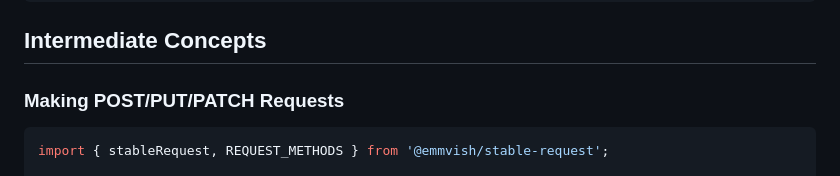
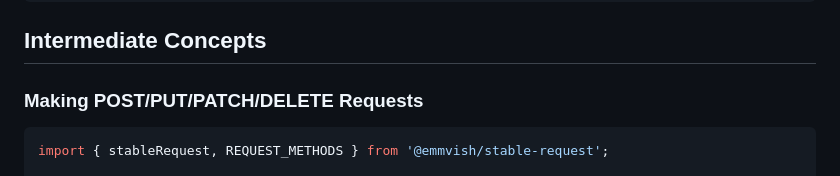
Before and after one commit to Emmvish/stable-infra, a Markdown page: README.md, the part around one of its changes. Drawn GitHub-style.

Commit message:
Modified navigation of the readme doc

````diff
--- a/README.md
+++ b/README.md
@@ -527,7 +527,7 @@ interface PreExecutionOptions {
 
 ## Intermediate Concepts
 
-### Making POST/PUT/PATCH Requests
+### Making POST/PUT/PATCH/DELETE Requests
 
 ```typescript
 import { stableRequest, REQUEST_METHODS } from '@emmvish/stable-request';
````
Also changed, not shown: other parts of README.md (+1 -1 lines).
